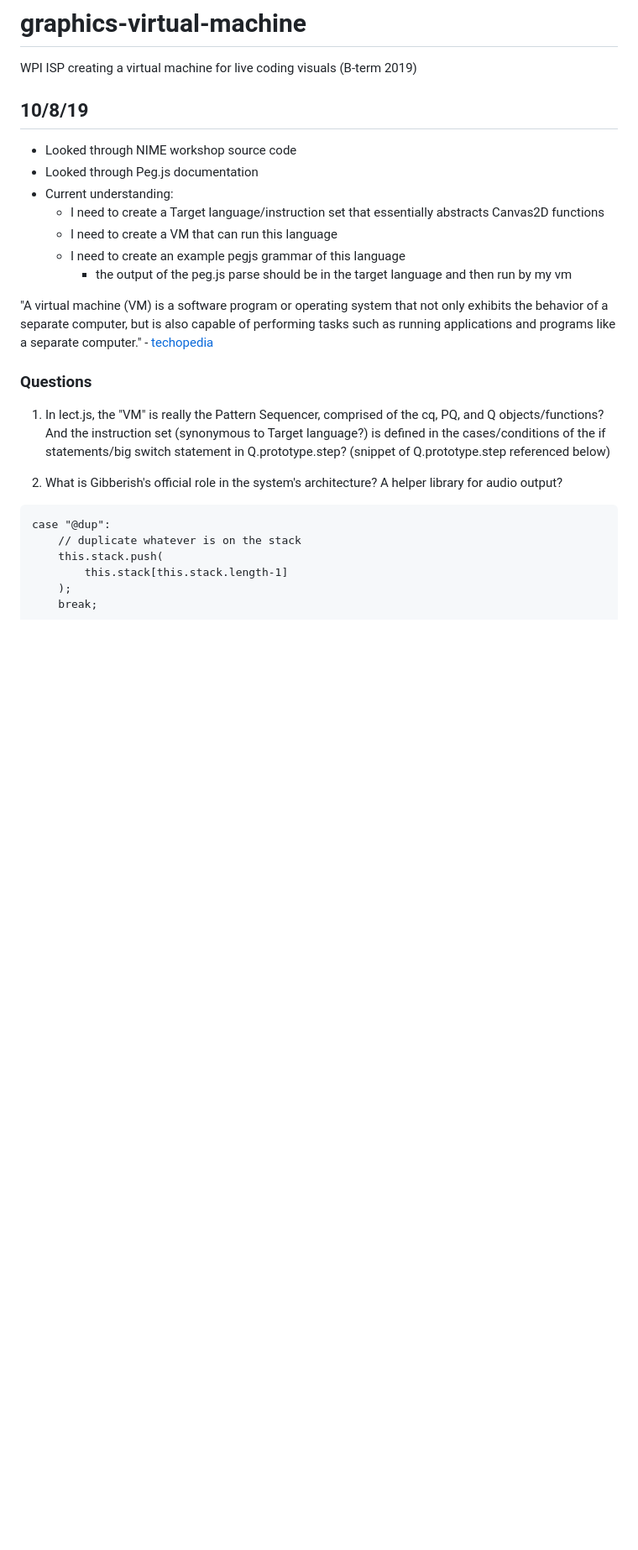
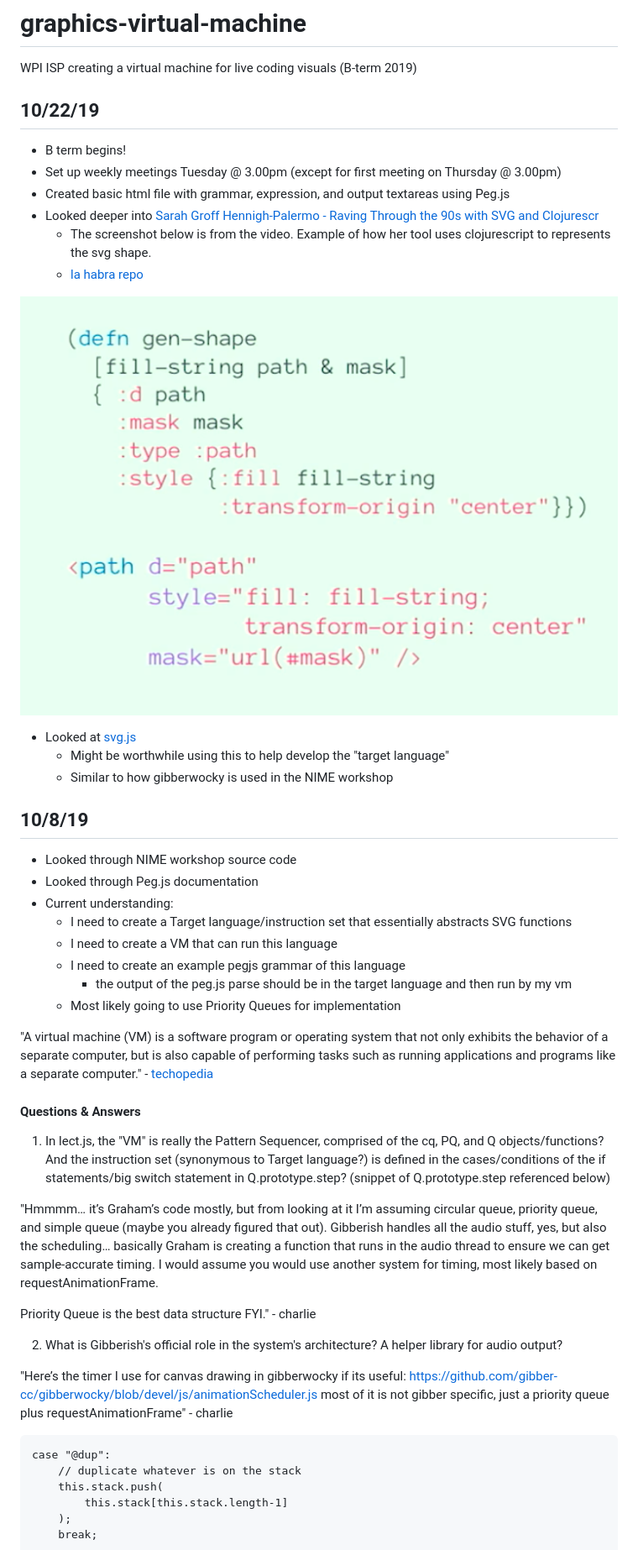
Before and after one commit to kitzeller/barbara, a Markdown page: diary.md, the part around the change. Shown at 84% size. Drawn GitHub-style; pictures changed too: img/la-habra.png (added); blank space fills up the shorter version.

Commit message:
Initial b-term updates

````diff
--- a/diary.md
+++ b/diary.md
@@ -1,6 +1,22 @@
 # graphics-virtual-machine
 WPI ISP creating a virtual machine for live coding visuals (B-term 2019)
 
+
+## 10/22/19
+
+- B term begins!
+- Set up weekly meetings Tuesday @ 3.00pm (except for first meeting on Thursday @ 3.00pm)
+- Created basic html file with grammar, expression, and output textareas using Peg.js
+- Looked deeper into [Sarah Groff Hennigh-Palermo - Raving Through the 90s with SVG and Clojurescr](https://www.youtube.com/watch?v=F4pozY_RF5c)
+    - The screenshot below is from the video. Example of how her tool uses clojurescript to represents the svg shape.
+    - [la habra repo](https://github.com/sarahgp/la-habra)
+
+![la habra](img/la-habra.png)
+
+
+- Looked at [svg.js](https://github.com/svgdotjs/svg.js)
+    - Might be worthwhile using this to help develop the "target language"
+    - Similar to how gibberwocky is used in the NIME workshop
 
 
 ## 10/8/19
@@ -8,21 +24,29 @@ WPI ISP creating a virtual machine for live coding visuals (B-term 2019)
 - Looked through NIME workshop source code
 - Looked through Peg.js documentation
 - Current understanding:
-    - I need to create a Target language/instruction set that essentially abstracts Canvas2D functions
+    - I need to create a Target language/instruction set that essentially abstracts SVG functions
     - I need to create a VM that can run this language
     - I need to create an example pegjs grammar of this language
         - the output of the peg.js parse should be in the target language and then run by my vm
+    - Most likely going to use Priority Queues for implementation
 
 
 
 "A virtual machine (VM) is a software program or operating system that not only exhibits the behavior of a separate computer, but is also capable of performing tasks such as running applications and programs like a separate computer." - [techopedia](https://www.techopedia.com/definition/4805/virtual-machine-vm)
 
-### Questions
+#### Questions & Answers
 
 1. In lect.js, the "VM" is really the Pattern Sequencer, comprised of the cq, PQ, and Q objects/functions? And the instruction set (synonymous to Target language?) is defined in the cases/conditions of the if statements/big switch statement in Q.prototype.step?  (snippet of Q.prototype.step referenced below)
 
+"Hmmmm… it’s Graham’s  code mostly, but from looking at it I’m assuming circular queue, priority queue, and simple queue (maybe you already figured that out). Gibberish handles all the audio stuff, yes, but also the scheduling… basically Graham is creating a function that runs in the audio thread to ensure we can get sample-accurate timing. I would assume you would use another system for timing, most likely based on  requestAnimationFrame.
+
+ Priority Queue is the best data structure FYI." - charlie
+
+
 2. What is Gibberish's official role in the system's architecture? A helper library for audio output?
 
+"Here’s the timer I use for canvas drawing in gibberwocky if its useful: https://github.com/gibber-cc/gibberwocky/blob/devel/js/animationScheduler.js
+most of it is not gibber specific, just a priority queue plus requestAnimationFrame" - charlie
 
 ```
 case "@dup":
````
Also changed, not shown: README.md (+4 -1 lines), knowledge.md (added, +47 -0 lines), 2 other files.
